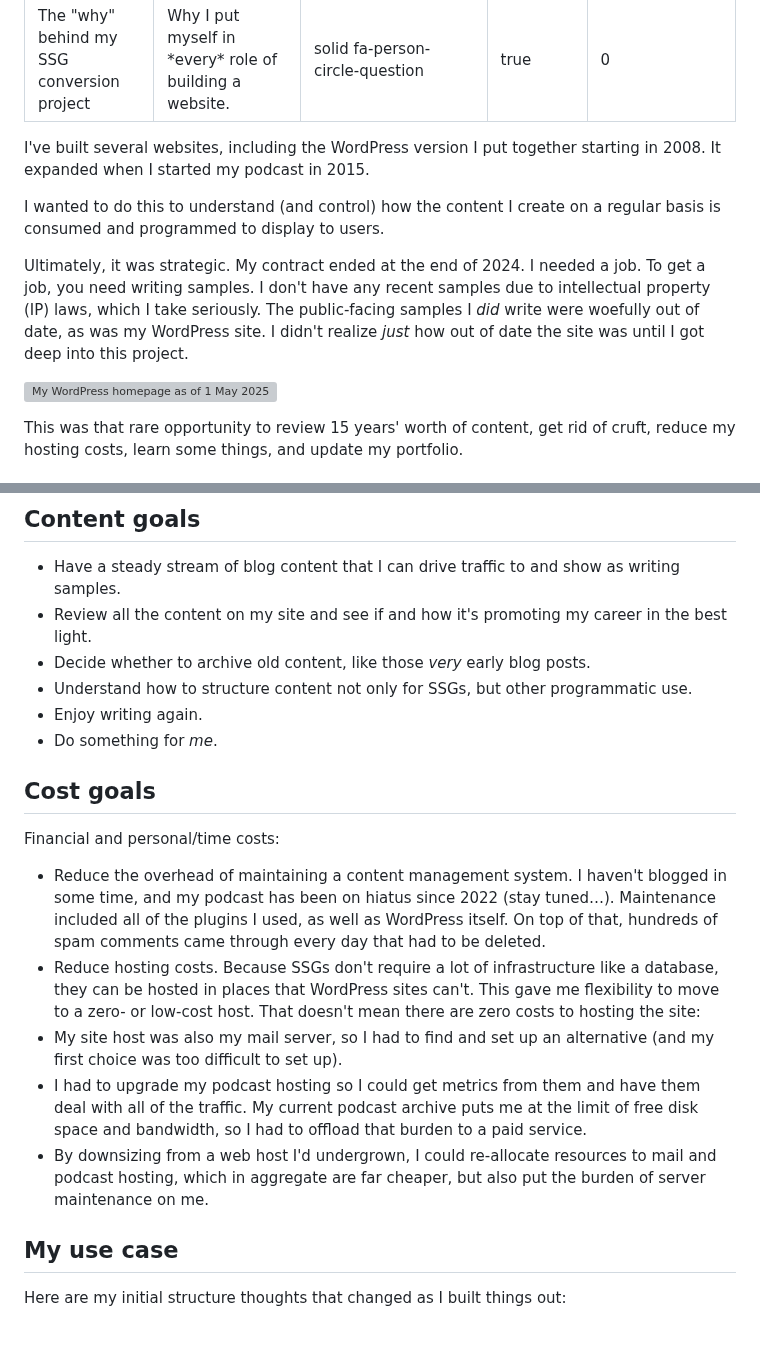
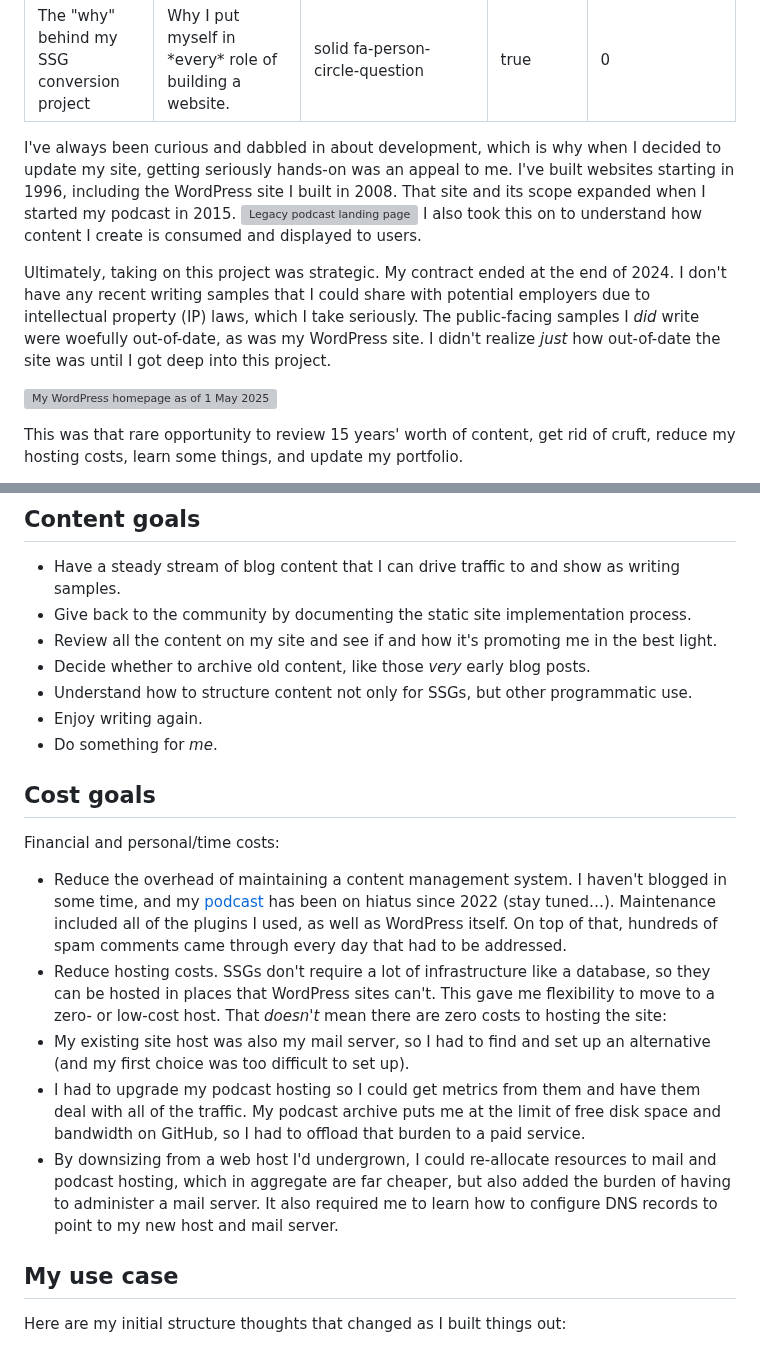
Before and after one commit to emdashdrupal/11ty-working, a Markdown page: content/static-site-transformation/why.md, 2 parts joined by grey strips. Drawn GitHub-style; grey boxes are pictures that could not be loaded.

Commit message:
yay writing

```diff
--- a/content/static-site-transformation/why.md
+++ b/content/static-site-transformation/why.md
@@ -6,11 +6,11 @@ featured: true
 featuredOrder: 0
 ---
 
-I've built several websites, including the WordPress version I put together starting in 2008. It expanded when I started my podcast in 2015.
+I've always been curious and dabbled in about development, which is why when I decided to update my site, getting seriously hands-on was an appeal to me. I've built websites starting in 1996, including the WordPress site I built in 2008. That site and its scope expanded when I started my podcast in 2015.
+![Legacy podcast landing page](../../assets/images/edmarsh-dot-com-podcast-page-1-may-2025.png)
+I also took this on to understand how content I create is consumed and displayed to users.
 
-I wanted to do this to understand (and control) how the content I create on a regular basis is consumed and programmed to display to users.
-
-Ultimately, it was strategic. My contract ended at the end of 2024. I needed a job. To get a job, you need writing samples. I don't have any recent samples due to intellectual property (IP) laws, which I take seriously. The public-facing samples I *did* write were woefully out of date, as was my WordPress site. I didn't realize *just* how out of date the site was until I got deep into this project.
+Ultimately, taking on this project was strategic. My contract ended at the end of 2024. I don't have any recent writing samples that I could share with potential employers due to intellectual property (IP) laws, which I take seriously. The public-facing samples I *did* write were woefully out-of-date, as was my WordPress site. I didn't realize *just* how out-of-date the site was until I got deep into this project.
 
 ![My WordPress homepage as of 1 May 2025](/assets/images/edmarsh-dot-com-homepage-1-may-2025.png)
 
@@ -27,7 +27,8 @@ This was that rare opportunity to review 15 years' worth of content, get rid of
 ## Content goals
 
 - Have a steady stream of blog content that I can drive traffic to and show as writing samples.
-- Review all the content on my site and see if and how it's promoting my career in the best light.
+- Give back to the community by documenting the static site implementation process.
+- Review all the content on my site and see if and how it's promoting me in the best light.
 - Decide whether to archive old content, like those *very* early blog posts.
 - Understand how to structure content not only for SSGs, but other programmatic use.
 - Enjoy writing again.
@@ -37,11 +38,11 @@ This was that rare opportunity to review 15 years' worth of content, get rid of
 
 Financial and personal/time costs:
 
-- Reduce the overhead of maintaining a content management system. I haven't blogged in some time, and my podcast has been on hiatus since 2022 (stay tuned&hellip;). Maintenance included all of the plugins I used, as well as WordPress itself. On top of that, hundreds of spam comments came through every day that had to be deleted.
-- Reduce hosting costs. Because SSGs don't require a lot of infrastructure like a database, they can be hosted in places that WordPress sites can't. This gave me flexibility to move to a zero- or low-cost host. That doesn't mean there are zero costs to hosting the site:
-- My site host was also my mail server, so I had to find and set up an alternative (and my first choice was too difficult to set up).
-- I had to upgrade my podcast hosting so I could get metrics from them and have them deal with all of the traffic. My current podcast archive puts me at the limit of free disk space and bandwidth, so I had to offload that burden to a paid service.
-- By downsizing from a web host I'd undergrown, I could re-allocate resources to mail and podcast hosting, which in aggregate are far cheaper, but also put the burden of server maintenance on me.
+- Reduce the overhead of maintaining a content management system. I haven't blogged in some time, and my [podcast](/podcasts) has been on hiatus since 2022 (stay tuned&hellip;). Maintenance included all of the plugins I used, as well as WordPress itself. On top of that, hundreds of spam comments came through every day that had to be addressed.
+- Reduce hosting costs. SSGs don't require a lot of infrastructure like a database, so they can be hosted in places that WordPress sites can't. This gave me flexibility to move to a zero- or low-cost host. That *doesn't* mean there are zero costs to hosting the site:
+- My existing site host was also my mail server, so I had to find and set up an alternative (and my first choice was too difficult to set up).
+- I had to upgrade my podcast hosting so I could get metrics from them and have them deal with all of the traffic. My podcast archive puts me at the limit of free disk space and bandwidth on GitHub, so I had to offload that burden to a paid service.
+- By downsizing from a web host I'd undergrown, I could re-allocate resources to mail and podcast hosting, which in aggregate are far cheaper, but also added the burden of having to administer a mail server. It also required me to learn how to configure DNS records to point to my new host and mail server.
 
 ## My use case
 
```
Also changed, not shown: other parts of content/static-site-transformation/why.md (+1 -1 lines), content/static-site-transformation/choosing-static-site-generator.md (+23 -24 lines).
